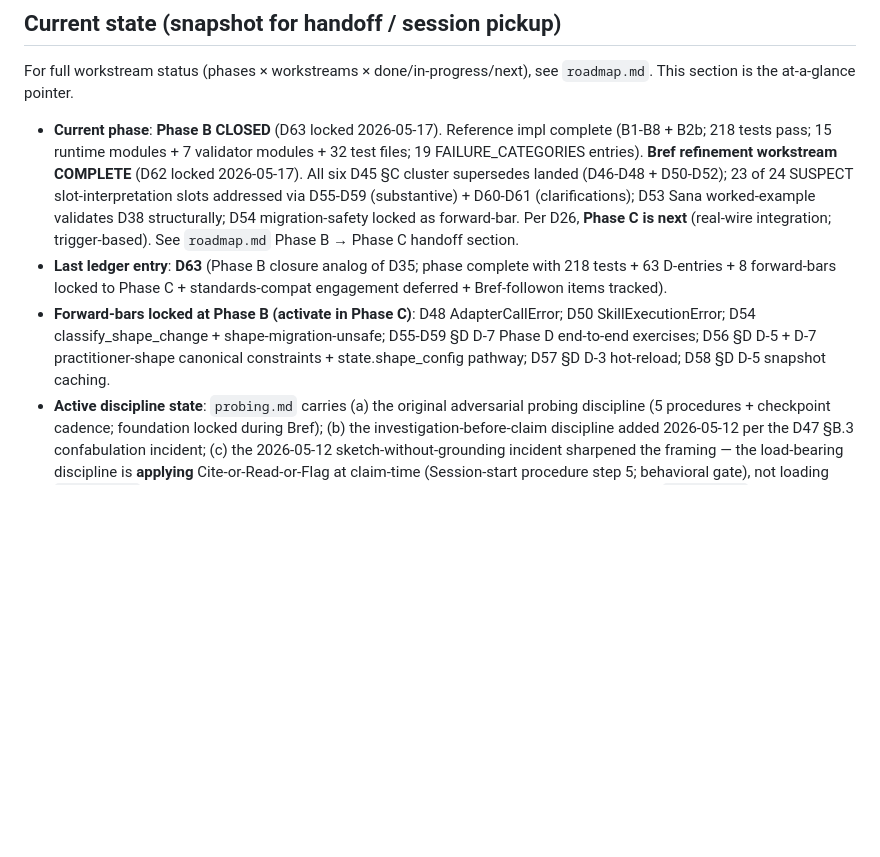
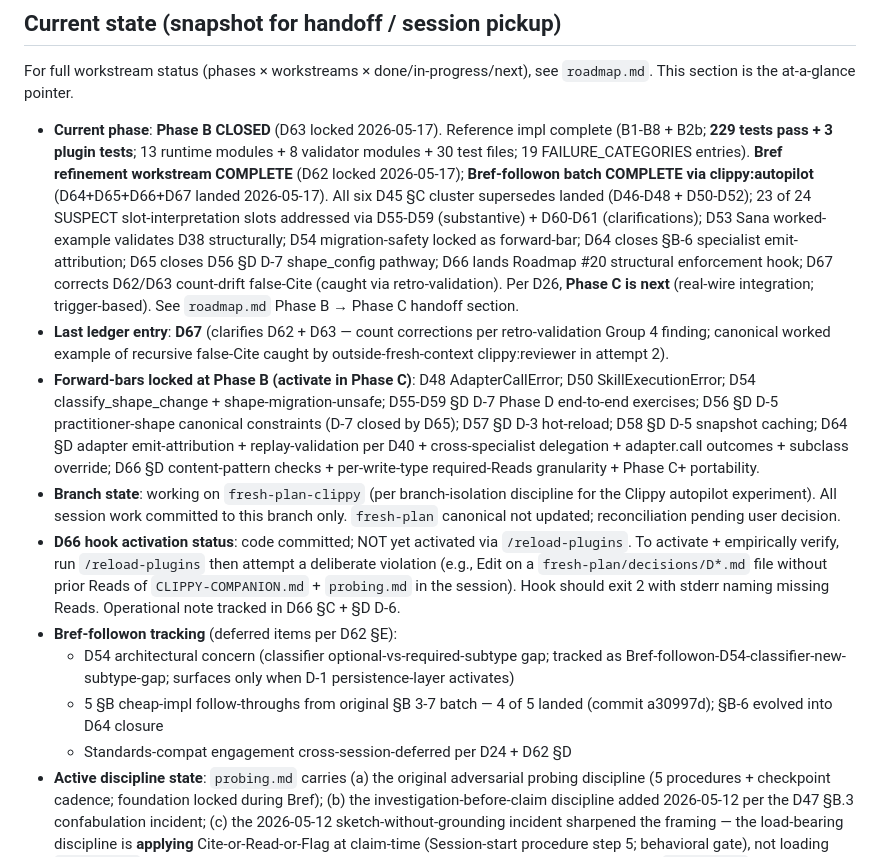
Before and after one commit to Gunther-Schulz/ai-bureau, a Markdown page: fresh-plan/README.md, the part around the change. GitHub-like rendering; blank space fills up the shorter version.

Commit message:
fresh-plan: README current-state snapshot — Phase B closed + Bref-followon batch complete
Update README current-state snapshot post-D63 + autopilot Phase 2 + retro-validation:

- Pytest count: 218 → 229 + 3 plugin tests
- D-entries: 63 → 67 (D64 emit-attribution + D65 shape_config pathway + D66 PreToolUse hook + D67 retro-correction)
- Module counts corrected to actual current state (13 runtime + 8 validator + 30 tests; D67 catalogues the lock-time drift D62/D63 carried)
- Last ledger entry: D63 → D67
- Forward-bars list refined: D56 §D D-7 closed by D65; D64 §D + D66 §D added
- NEW: Branch state note (fresh-plan-clippy isolated; canonical fresh-plan not updated)
- NEW: D66 hook activation status (committed; not yet activated; /reload-plugins needed for live verification)
- NEW: Bref-followon tracking (D54 architectural concern deferred; §B 3-7 4 of 5 landed; standards-compat cross-session-deferred)

```diff
--- a/fresh-plan/README.md
+++ b/fresh-plan/README.md
@@ -138,9 +138,15 @@ Then resume work on `fresh-plan` as canonical. If `--ff-only` fails (branches di
 
 For full workstream status (phases × workstreams × done/in-progress/next), see `roadmap.md`. This section is the at-a-glance pointer.
 
-- **Current phase**: **Phase B CLOSED** (D63 locked 2026-05-17). Reference impl complete (B1-B8 + B2b; 218 tests pass; 15 runtime modules + 7 validator modules + 32 test files; 19 FAILURE_CATEGORIES entries). **Bref refinement workstream COMPLETE** (D62 locked 2026-05-17). All six D45 §C cluster supersedes landed (D46-D48 + D50-D52); 23 of 24 SUSPECT slot-interpretation slots addressed via D55-D59 (substantive) + D60-D61 (clarifications); D53 Sana worked-example validates D38 structurally; D54 migration-safety locked as forward-bar. Per D26, **Phase C is next** (real-wire integration; trigger-based). See `roadmap.md` Phase B → Phase C handoff section.
-- **Last ledger entry**: **D63** (Phase B closure analog of D35; phase complete with 218 tests + 63 D-entries + 8 forward-bars locked to Phase C + standards-compat engagement deferred + Bref-followon items tracked).
-- **Forward-bars locked at Phase B (activate in Phase C)**: D48 AdapterCallError; D50 SkillExecutionError; D54 classify_shape_change + shape-migration-unsafe; D55-D59 §D D-7 Phase D end-to-end exercises; D56 §D D-5 + D-7 practitioner-shape canonical constraints + state.shape_config pathway; D57 §D D-3 hot-reload; D58 §D D-5 snapshot caching.
+- **Current phase**: **Phase B CLOSED** (D63 locked 2026-05-17). Reference impl complete (B1-B8 + B2b; **229 tests pass + 3 plugin tests**; 13 runtime modules + 8 validator modules + 30 test files; 19 FAILURE_CATEGORIES entries). **Bref refinement workstream COMPLETE** (D62 locked 2026-05-17); **Bref-followon batch COMPLETE via clippy:autopilot** (D64+D65+D66+D67 landed 2026-05-17). All six D45 §C cluster supersedes landed (D46-D48 + D50-D52); 23 of 24 SUSPECT slot-interpretation slots addressed via D55-D59 (substantive) + D60-D61 (clarifications); D53 Sana worked-example validates D38 structurally; D54 migration-safety locked as forward-bar; D64 closes §B-6 specialist emit-attribution; D65 closes D56 §D D-7 shape_config pathway; D66 lands Roadmap #20 structural enforcement hook; D67 corrects D62/D63 count-drift false-Cite (caught via retro-validation). Per D26, **Phase C is next** (real-wire integration; trigger-based). See `roadmap.md` Phase B → Phase C handoff section.
+- **Last ledger entry**: **D67** (clarifies D62 + D63 — count corrections per retro-validation Group 4 finding; canonical worked example of recursive false-Cite caught by outside-fresh-context clippy:reviewer in attempt 2).
+- **Forward-bars locked at Phase B (activate in Phase C)**: D48 AdapterCallError; D50 SkillExecutionError; D54 classify_shape_change + shape-migration-unsafe; D55-D59 §D D-7 Phase D end-to-end exercises; D56 §D D-5 practitioner-shape canonical constraints (D-7 closed by D65); D57 §D D-3 hot-reload; D58 §D D-5 snapshot caching; D64 §D adapter emit-attribution + replay-validation per D40 + cross-specialist delegation + adapter.call outcomes + subclass override; D66 §D content-pattern checks + per-write-type required-Reads granularity + Phase C+ portability.
+- **Branch state**: working on `fresh-plan-clippy` (per branch-isolation discipline for the Clippy autopilot experiment). All session work committed to this branch only. `fresh-plan` canonical not updated; reconciliation pending user decision.
+- **D66 hook activation status**: code committed; NOT yet activated via `/reload-plugins`. To activate + empirically verify, run `/reload-plugins` then attempt a deliberate violation (e.g., Edit on a `fresh-plan/decisions/D*.md` file without prior Reads of `CLIPPY-COMPANION.md` + `probing.md` in the session). Hook should exit 2 with stderr naming missing Reads. Operational note tracked in D66 §C + §D D-6.
+- **Bref-followon tracking** (deferred items per D62 §E):
+  - D54 architectural concern (classifier optional-vs-required-subtype gap; tracked as Bref-followon-D54-classifier-new-subtype-gap; surfaces only when D-1 persistence-layer activates)
+  - 5 §B cheap-impl follow-throughs from original §B 3-7 batch — 4 of 5 landed (commit a30997d); §B-6 evolved into D64 closure
+  - Standards-compat engagement cross-session-deferred per D24 + D62 §D
 - **Active discipline state**: `probing.md` carries (a) the original adversarial probing discipline (5 procedures + checkpoint cadence; foundation locked during Bref); (b) the investigation-before-claim discipline added 2026-05-12 per the D47 §B.3 confabulation incident; (c) the 2026-05-12 sketch-without-grounding incident sharpened the framing — the load-bearing discipline is **applying** Cite-or-Read-or-Flag at claim-time (Session-start procedure step 5; behavioral gate), not loading `probing.md` itself. Bounded lock-and-fill plan revised to **process-by-pattern** (per D45). See `roadmap.md` "Bounded lock-and-fill plan — REVISED 2026-05-12" section for current state.
 - **Cross-session pending decision**: standards-compat engagement (CloudEvents alignment + W3C PROV-DM citation). Deferred to next session decision-point. See `roadmap.md` Phase C "Cross-session input pending" section.
 - **Side-quest research**: `market-context.md` captures adjacent products + landscape map (Kore.ai, Sana AI, AEGIS, Axon, big-consultancy / vertical-startup / thought-leader / muddle-through buckets). Not committed positioning; revisit Phase D or later.
```
